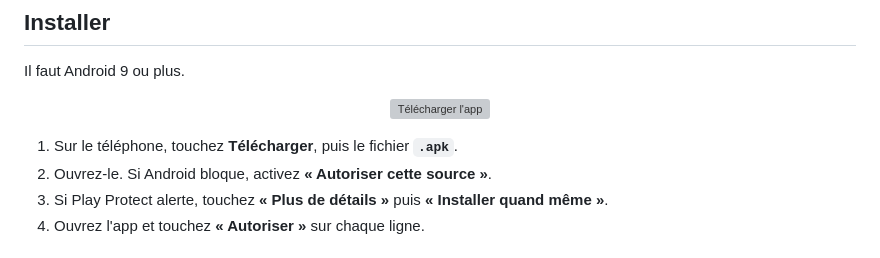
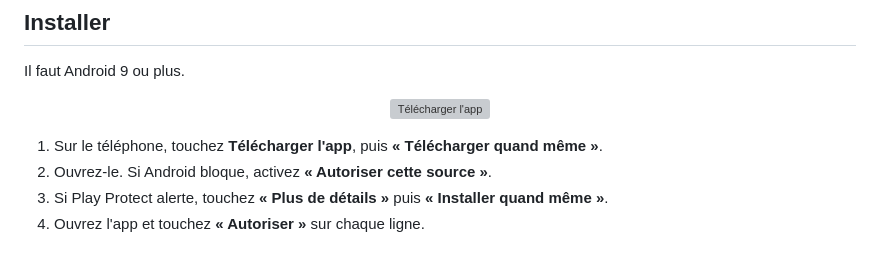
Before and after one commit to Clrk/reveil-playlist, a Markdown page: README.md, the part around one of its changes. Rendered like a GitHub page; grey boxes are pictures that could not be loaded.

```diff
--- a/README.md
+++ b/README.md
@@ -15,6 +15,6 @@ Il faut Android 9 ou plus.
 </p>
 
-1. Sur le téléphone, touchez **Télécharger**, puis le fichier **`.apk`**.
+1. Sur le téléphone, touchez **Télécharger l'app**, puis **« Télécharger quand même »**.
 2. Ouvrez-le. Si Android bloque, activez **« Autoriser cette source »**.
 3. Si Play Protect alerte, touchez **« Plus de détails »** puis **« Installer quand même »**.
 4. Ouvrez l'app et touchez **« Autoriser »** sur chaque ligne.
```
Also changed, not shown: other parts of README.md (+1 -1 lines), docs/INSTALLATION.md (+3 -4 lines), docs/installer-1-telecharger.png, 1 other file.
